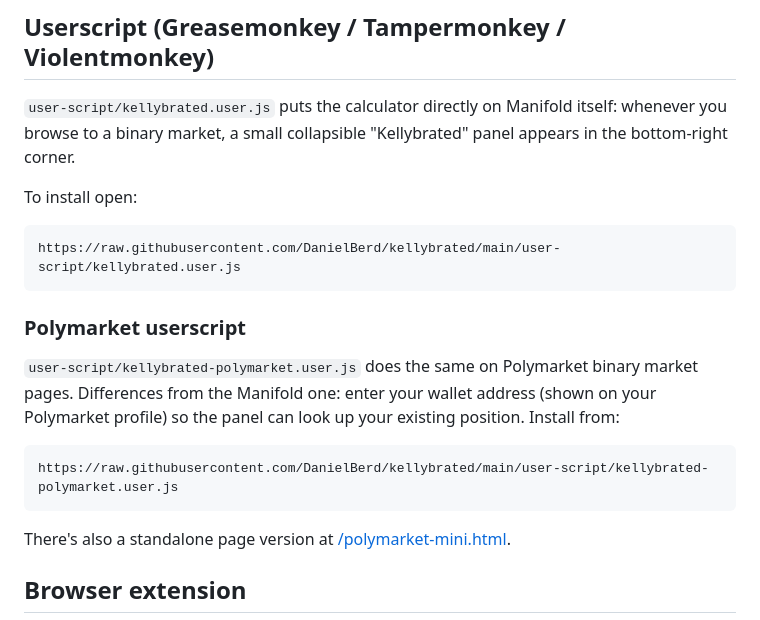
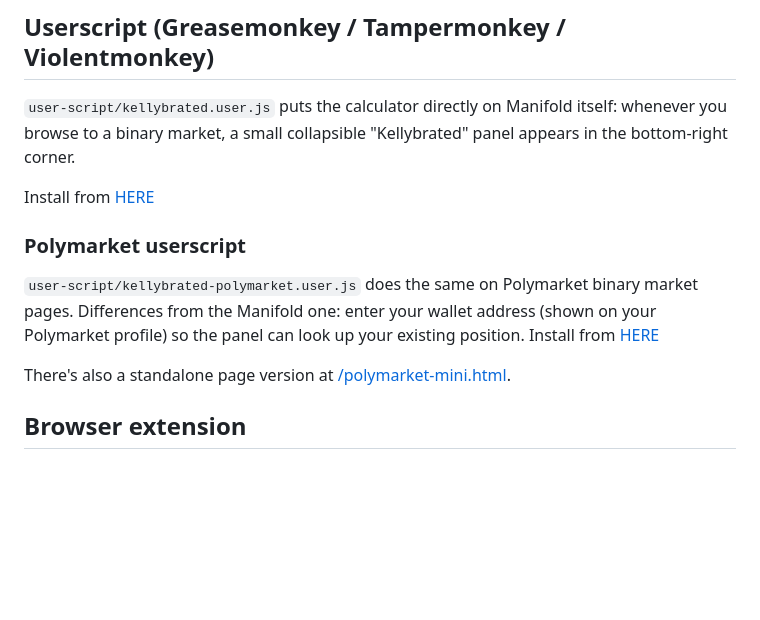
Before and after one commit to DanielBerd/kellybrated, a Markdown page: README.md, the part around the change. GitHub-like rendering; blank space fills up the shorter version.

````diff
--- a/README.md
+++ b/README.md
@@ -21,19 +21,13 @@ Optionally, paste your Manifold API key (from your profile's account settings) t
 
 `user-script/kellybrated.user.js` puts the calculator directly on Manifold itself: whenever you browse to a binary market, a small collapsible "Kellybrated" panel appears in the bottom-right corner.
 
-To install open:
-
-```
-https://raw.githubusercontent.com/DanielBerd/kellybrated/main/user-script/kellybrated.user.js
-```
+Install from [HERE](https://raw.githubusercontent.com/DanielBerd/kellybrated/main/user-script/kellybrated.user.js)
 
 ### Polymarket userscript
 
-`user-script/kellybrated-polymarket.user.js` does the same on Polymarket binary market pages. Differences from the Manifold one: enter your wallet address (shown on your Polymarket profile) so the panel can look up your existing position. Install from:
+`user-script/kellybrated-polymarket.user.js` does the same on Polymarket binary market pages. Differences from the Manifold one: enter your wallet address (shown on your Polymarket profile) so the panel can look up your existing position. Install from [HERE](https://raw.githubusercontent.com/DanielBerd/kellybrated/main/user-script/kellybrated-polymarket.user.js)
 
-```
-https://raw.githubusercontent.com/DanielBerd/kellybrated/main/user-script/kellybrated-polymarket.user.js
-```
+
 
 There's also a standalone page version at [/polymarket-mini.html](https://danielberd.github.io/kellybrated/polymarket-mini.html).
 
````
